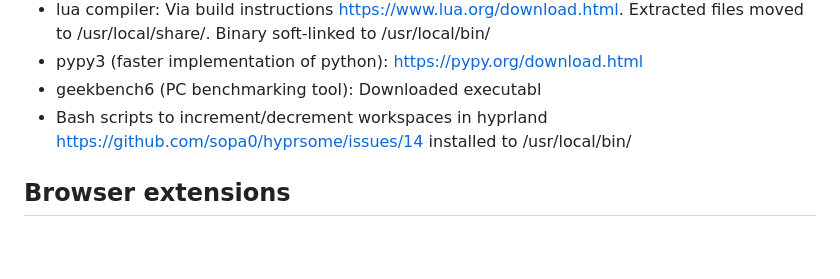
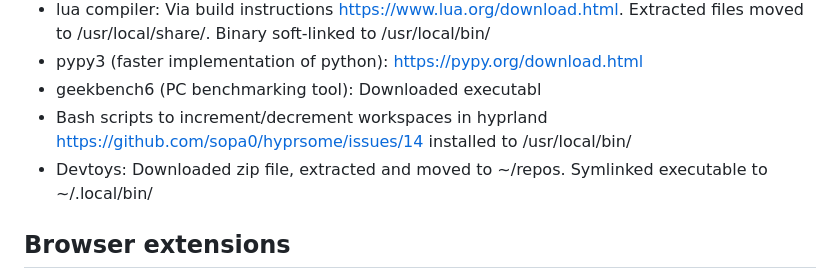
Before and after one commit to jonkracht/technical-notes, a Markdown page: software-install-logs/fractal-fedora42.md, the part around the change. Drawn GitHub-style; blank space fills up the shorter version.

Commit message:
Oct 2025 Fractal push

```diff
--- a/software-install-logs/fractal-fedora42.md
+++ b/software-install-logs/fractal-fedora42.md
@@ -128,7 +128,7 @@
 * pypy3 (faster implementation of python):  https://pypy.org/download.html
 * geekbench6 (PC benchmarking tool):  Downloaded executabl
 * Bash scripts to increment/decrement workspaces in hyprland https://github.com/sopa0/hyprsome/issues/14  installed to /usr/local/bin/
-
+* Devtoys:  Downloaded zip file, extracted and moved to ~/repos.  Symlinked executable to ~/.local/bin/
 
 
 ## Browser extensions
```
